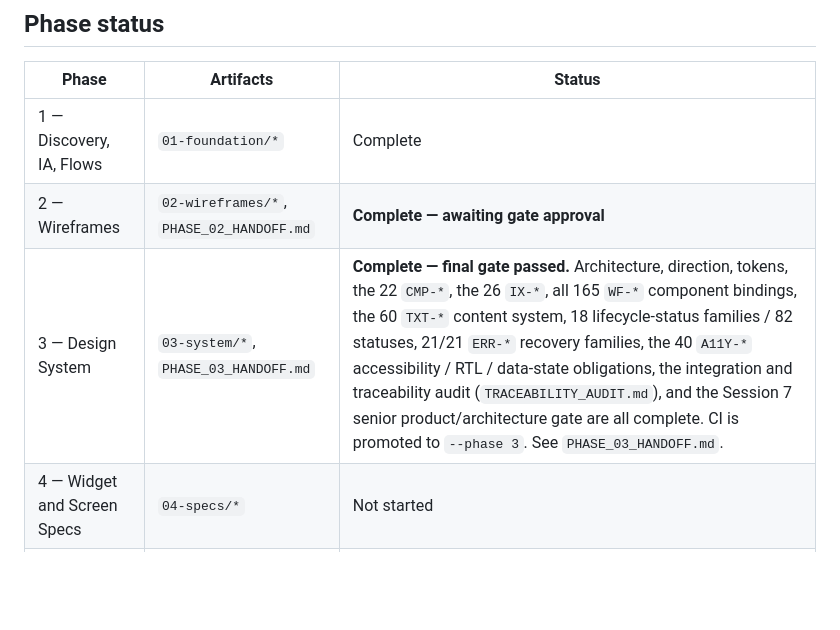
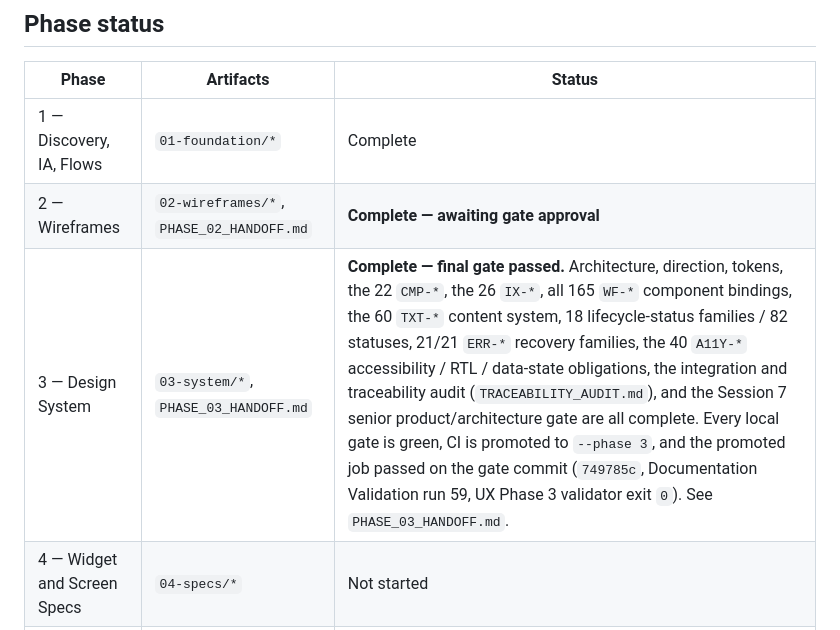
Before and after one commit to MustafaFares445/UperTib, a Markdown page: docs/ux/README.md, the part around the change. GitHub-like rendering; blank space fills up the shorter version.

```diff
--- a/docs/ux/README.md
+++ b/docs/ux/README.md
@@ -59,7 +59,7 @@ Coding agents must not treat Phase 3 as screen specifications or implementation
 |---|---|---|
 | 1 — Discovery, IA, Flows | `01-foundation/*` | Complete |
 | 2 — Wireframes | `02-wireframes/*`, `PHASE_02_HANDOFF.md` | **Complete — awaiting gate approval** |
-| 3 — Design System | `03-system/*`, `PHASE_03_HANDOFF.md` | **Complete — final gate passed.** Architecture, direction, tokens, the 22 `CMP-*`, the 26 `IX-*`, all 165 `WF-*` component bindings, the 60 `TXT-*` content system, 18 lifecycle-status families / 82 statuses, 21/21 `ERR-*` recovery families, the 40 `A11Y-*` accessibility / RTL / data-state obligations, the integration and traceability audit (`TRACEABILITY_AUDIT.md`), and the Session 7 senior product/architecture gate are all complete. CI is promoted to `--phase 3`. See `PHASE_03_HANDOFF.md`. |
+| 3 — Design System | `03-system/*`, `PHASE_03_HANDOFF.md` | **Complete — final gate passed.** Architecture, direction, tokens, the 22 `CMP-*`, the 26 `IX-*`, all 165 `WF-*` component bindings, the 60 `TXT-*` content system, 18 lifecycle-status families / 82 statuses, 21/21 `ERR-*` recovery families, the 40 `A11Y-*` accessibility / RTL / data-state obligations, the integration and traceability audit (`TRACEABILITY_AUDIT.md`), and the Session 7 senior product/architecture gate are all complete. Every local gate is green, CI is promoted to `--phase 3`, and the promoted job passed on the gate commit (`749785c`, Documentation Validation run 59, UX Phase 3 validator exit `0`). See `PHASE_03_HANDOFF.md`. |
 | 4 — Widget and Screen Specs | `04-specs/*` | Not started |
 | 5 — Build and Handoff | `05-build/*` | Not started |
 
```
Also changed, not shown: docs/ux/PHASE_03_HANDOFF.md (+24 -5 lines).
